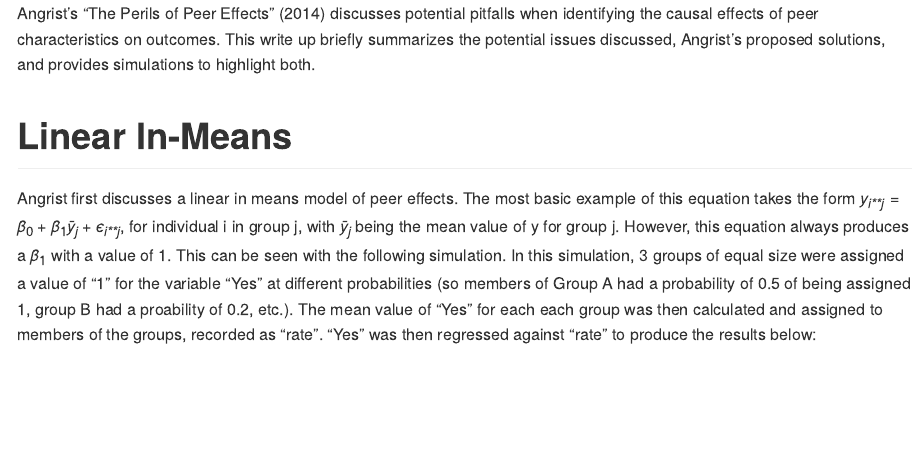
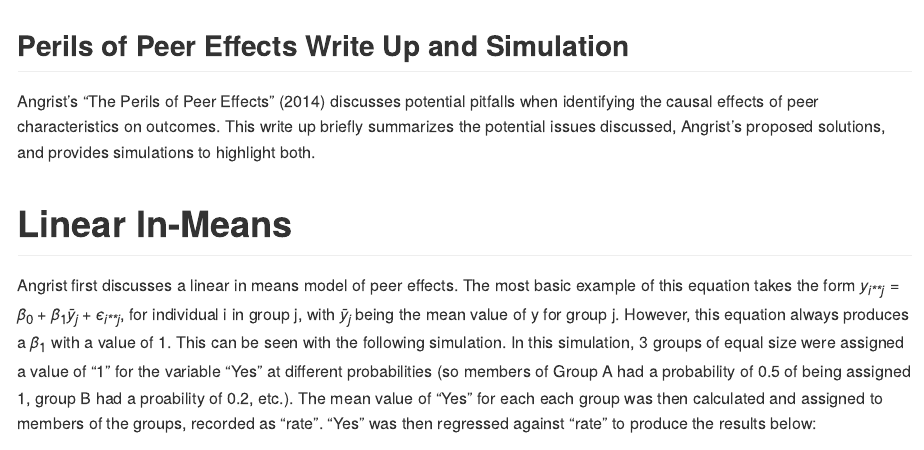
Before and after one commit to ishikabhasin/PRL, an R Markdown document (WellnessProject_PeerEffects/PeerEffectRegSims/Simulation_markdown.Rmd): the page in a window 1100 px wide, from its top. The pictures show the output file WellnessProject_PeerEffects/PeerEffectRegSims/Simulation_markdown.md that the author committed with the source, drawn offline in the style of GitHub.

Commit message:
Added title to markdown

````diff
--- a/WellnessProject_PeerEffects/PeerEffectRegSims/Simulation_markdown.Rmd
+++ b/WellnessProject_PeerEffects/PeerEffectRegSims/Simulation_markdown.Rmd
@@ -17,6 +17,9 @@
 library(sandwich)
 library(lmtest)
 ```
+
+## Perils of Peer Effects Write Up and Simulation
+
 Angrist's "The Perils of Peer Effects" (2014) discusses potential pitfalls when identifying the causal effects of peer characteristics on outcomes. This write up briefly summarizes the potential issues discussed, Angrist’s proposed solutions, and provides simulations to highlight both.
 
 # Linear In-Means
````
Also changed, not shown: WellnessProject_PeerEffects/PeerEffectRegSims/Simulation_markdown.md, 4 other files.
